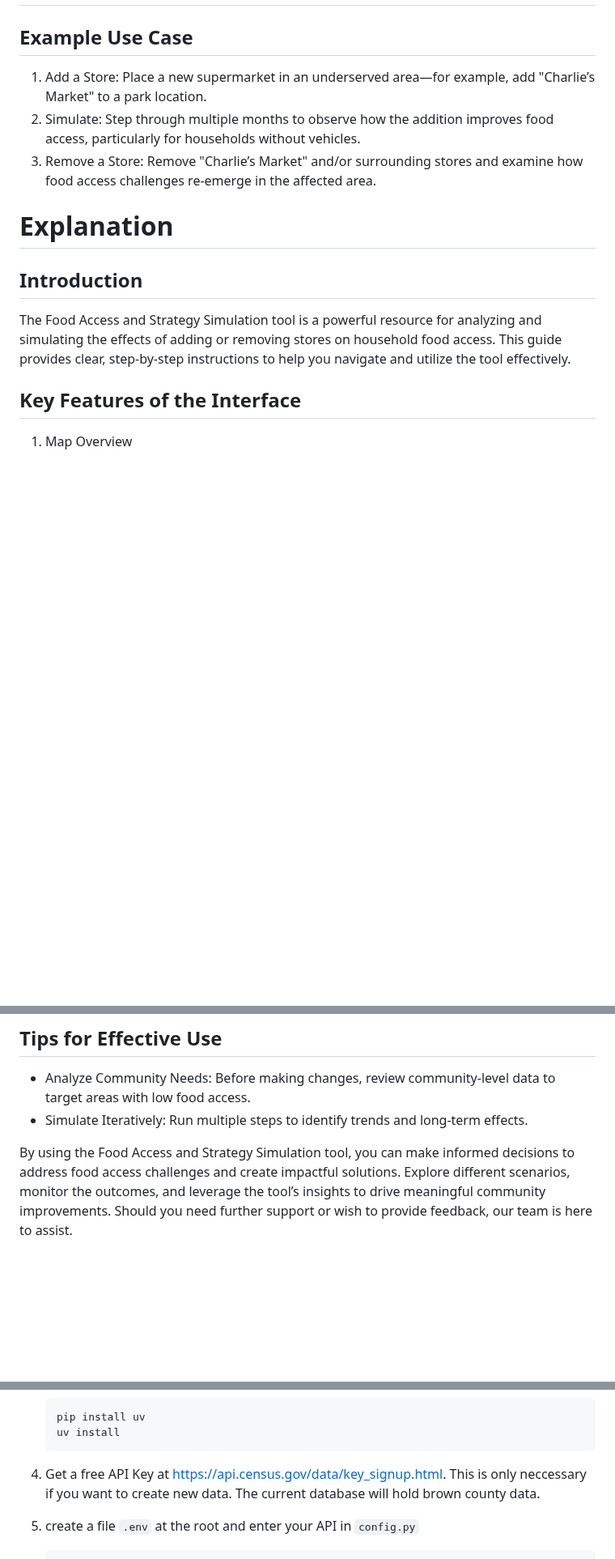
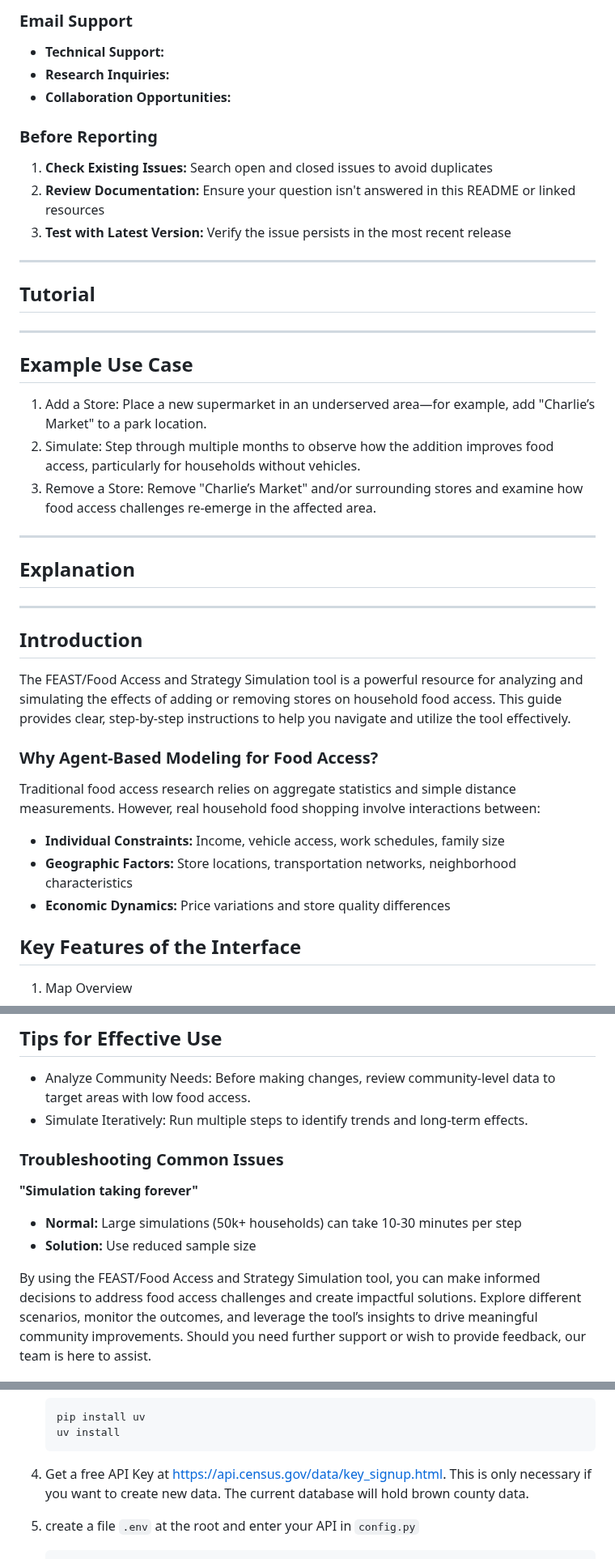
Before and after one commit to ICICLE-ai/Food-Access-Model, a Markdown page: README.md, 3 parts joined by grey strips. Shown at 81% size. Rendered like a GitHub page; blank space fills up the shorter version.

````diff
--- a/README.md
+++ b/README.md
@@ -25,4 +60,17 @@ The Food Access and Strategy Simulation tool is a powerful resource for analyzin
 
+### Email Support
+* **Technical Support:**
+* **Research Inquiries:**
+* **Collaboration Opportunities:**
+
+### Before Reporting
+1. **Check Existing Issues:** Search open and closed issues to avoid duplicates
+2. **Review Documentation:** Ensure your question isn't answered in this README or linked resources
+3. **Test with Latest Version:** Verify the issue persists in the most recent release
+
+---
+## Tutorial
+---
 ## Example Use Case
 
 1. Add a Store: Place a new supermarket in an underserved area—for example, add
@@ -31,14 +79,20 @@ The Food Access and Strategy Simulation tool is a powerful resource for analyzin
     access, particularly for households without vehicles.
 3. Remove a Store: Remove "Charlie’s Market" and/or surrounding stores and examine
     how food access challenges re-emerge in the affected area.
-
-# Explanation
-
+---
+## Explanation
+---
 ## Introduction
 
-The Food Access and Strategy Simulation tool is a powerful resource for analyzing and
+The FEAST/Food Access and Strategy Simulation tool is a powerful resource for analyzing and
 simulating the effects of adding or removing stores on household food access. This guide
 provides clear, step-by-step instructions to help you navigate and utilize the tool effectively.
+
+### Why Agent-Based Modeling for Food Access?
+Traditional food access research relies on aggregate statistics and simple distance measurements. However, real household food shopping involve interactions between:
+- **Individual Constraints:** Income, vehicle access, work schedules, family size
+- **Geographic Factors:** Store locations, transportation networks, neighborhood characteristics
+- **Economic Dynamics:** Price variations and store quality differences
 
 ## Key Features of the Interface
 
@@ -110,7 +164,12 @@ Step 3: Removing a Store
 target areas with low food access.
 - Simulate Iteratively: Run multiple steps to identify trends and long-term effects.
 
-By using the Food Access and Strategy Simulation tool, you can make informed decisions to
+### Troubleshooting Common Issues
+**"Simulation taking forever"**
+- **Normal:** Large simulations (50k+ households) can take 10-30 minutes per step
+- **Solution:** Use reduced sample size
+
+By using the FEAST/Food Access and Strategy Simulation tool, you can make informed decisions to
 address food access challenges and create impactful solutions. Explore different scenarios,
 monitor the outcomes, and leverage the tool’s insights to drive meaningful community
 improvements. Should you need further support or wish to provide feedback, our team is here to
@@ -144,7 +203,7 @@ If you are running the application locally, then switch to the "reduced_househol
    uv install
    ```
 
-4. Get a free API Key at [https://api.census.gov/data/key_signup.html](https://api.census.gov/data/key_signup.html). This is only neccessary if you want to create new data. The current database will hold brown county data.
+4. Get a free API Key at [https://api.census.gov/data/key_signup.html](https://api.census.gov/data/key_signup.html). This is only necessary if you want to create new data. The current database will hold brown county data.
 
 5. create a file `.env` at the root and enter your API in `config.py`
    ```py
````
Also changed, not shown: other parts of README.md (+44 -9 lines).
